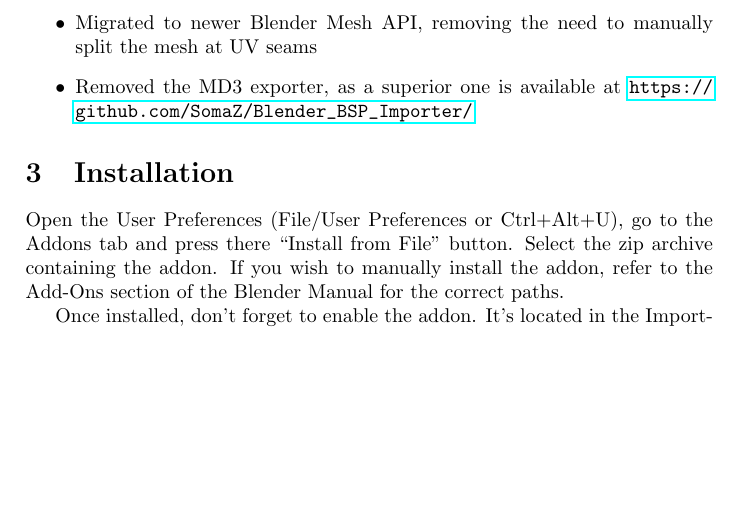
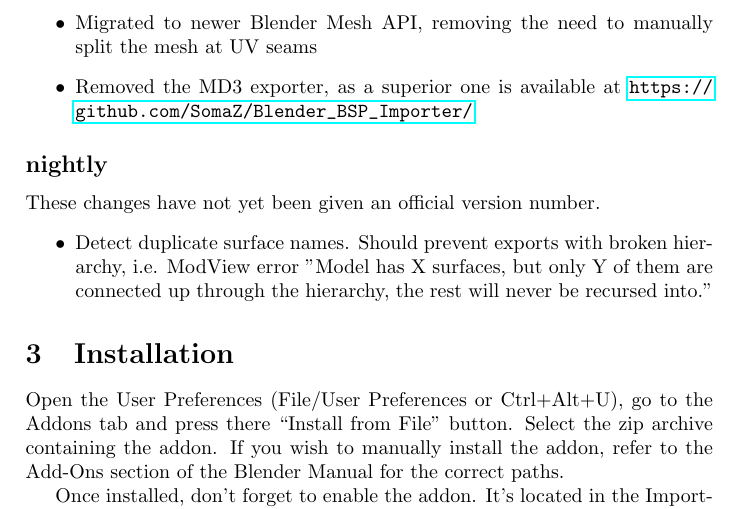
Before and after one commit to mrwonko/Blender-Jedi-Academy-Tools, a LaTeX document (jediacademy_plugins_doc.tex): part of page 4 of 10 before the commit and part of page 4 of 11 after it, cut so that both start at the same text, the shorter picture padded with empty space. Compiled offline with pdfLaTeX.

Commit message:
Add new error check to changelog

```diff
--- a/jediacademy_plugins_doc.tex
+++ b/jediacademy_plugins_doc.tex
@@ -76,6 +76,11 @@
   \item Removed the MD3 exporter, as a superior one is available at \url{https://github.com/SomaZ/Blender_BSP_Importer/}
  \end{itemize}
 
+ \subsection*{nightly}
+ These changes have not yet been given an official version number.
+ \begin{itemize}
+  \item Detect duplicate surface names. Should prevent exports with broken hierarchy, i.e. ModView error "Model has X surfaces, but only Y of them are connected up through the hierarchy, the rest will never be recursed into."
+ \end{itemize}
 
  \section{Installation}
 
```
